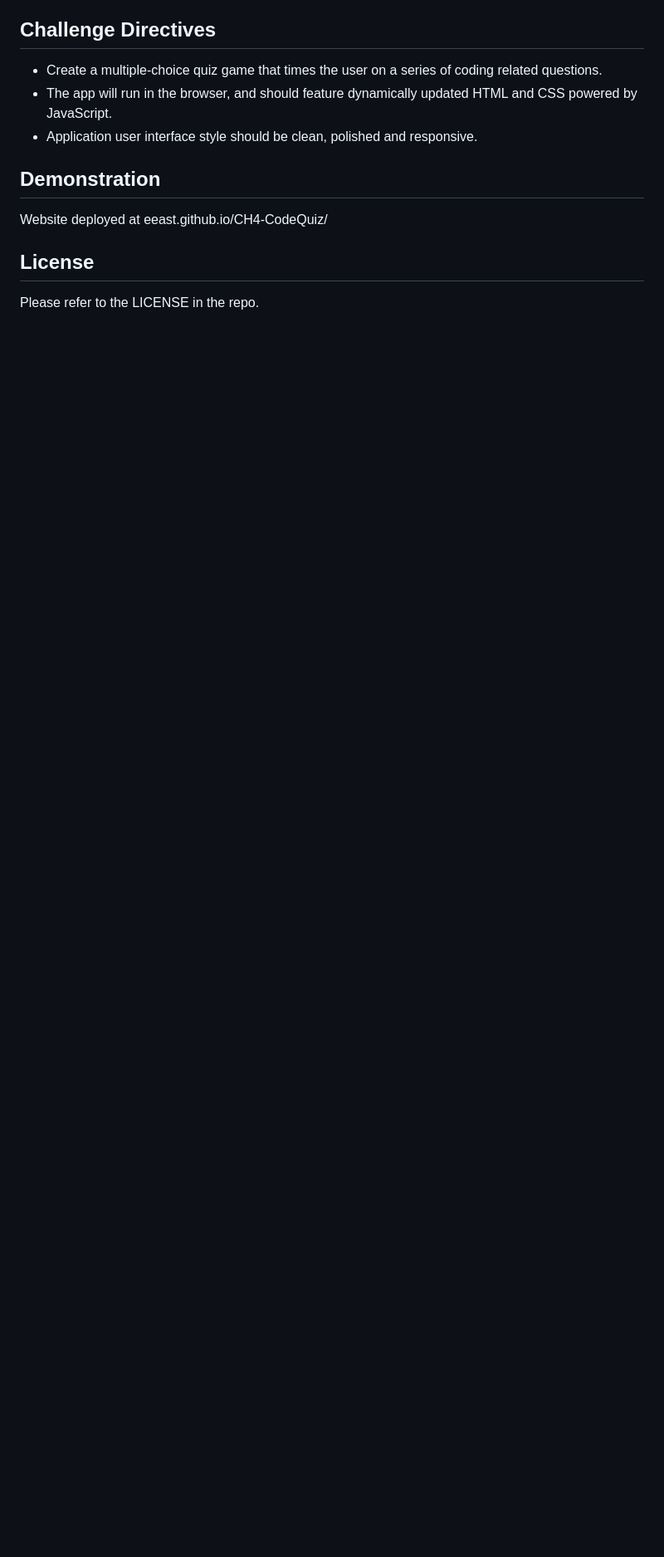
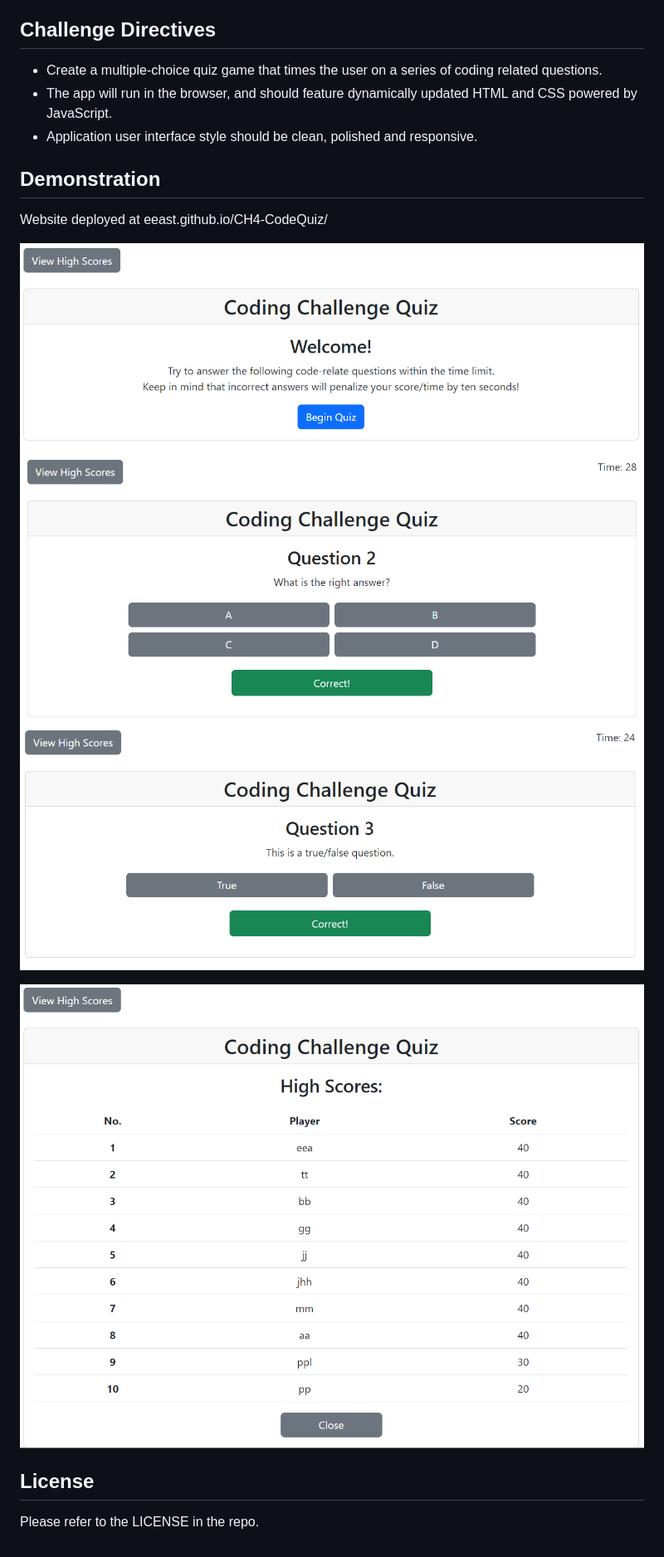
Before and after one commit to eeast/CH4-CodeQuiz, a Markdown page: README.md, the part around the change printed below. Shown: that part at 83% size. Drawn GitHub-style; pictures changed too: image/README/1678037708548.png (added), image/README/1678037727762.png (added), image/README/1678037752180.png (added); blank space fills up the shorter version.

Commit message:
Added screenshots and minor formatting in README

```diff
--- a/README.md
+++ b/README.md
@@ -34,6 +46,10 @@ This website was built from scratch to pratice and demonstrate understanding of
 
 Website deployed at eeast.github.io/CH4-CodeQuiz/
 
+![1678037708548](image/README/1678037708548.png)![1678037781832](image/README/1678037781832.png)![1678037752180](image/README/1678037752180.png)
+
+![1678037727762](image/README/1678037727762.png)
+
 ## License
 
 Please refer to the LICENSE in the repo.
```
Also changed, not shown: other parts of README.md (+12 -0 lines).
